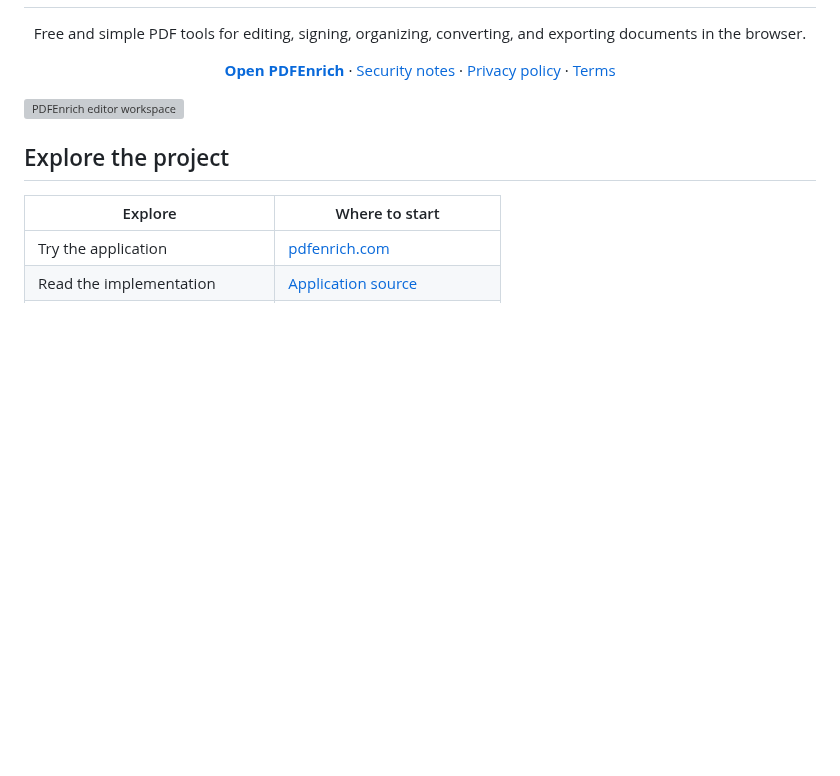
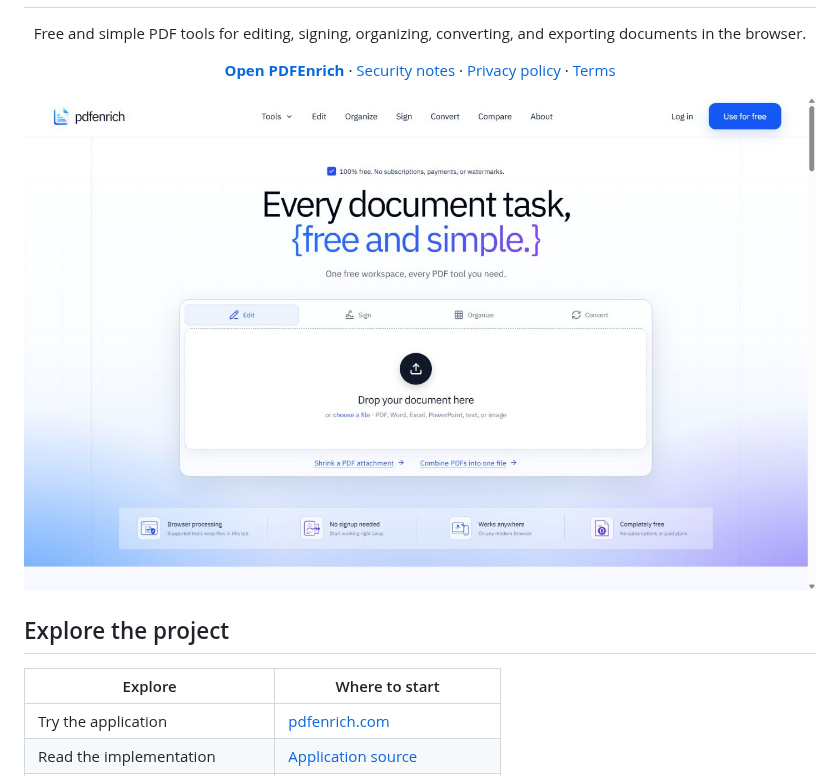
Before and after one commit to Wasseem10/dochub-2-0, a Markdown page: README.md, the part around the change. Drawn GitHub-style; pictures changed too: docs/screenshots/pdfenrich-landing-page.jpg (added); blank space fills up the shorter version; grey boxes are pictures that could not be loaded.

Commit message:
docs: show PDFEnrich landing page in README

```diff
--- a/README.md
+++ b/README.md
@@ -18,7 +18,7 @@
   <a href="https://pdfenrich.com/terms">Terms</a>
 </p>
 
-![PDFEnrich editor workspace](pdf-editor/runtime-public/product-assets/pdfenrich-editor-workspace.png)
+![PDFEnrich landing page](docs/screenshots/pdfenrich-landing-page.jpg)
 
 ## Explore the project
 
```
